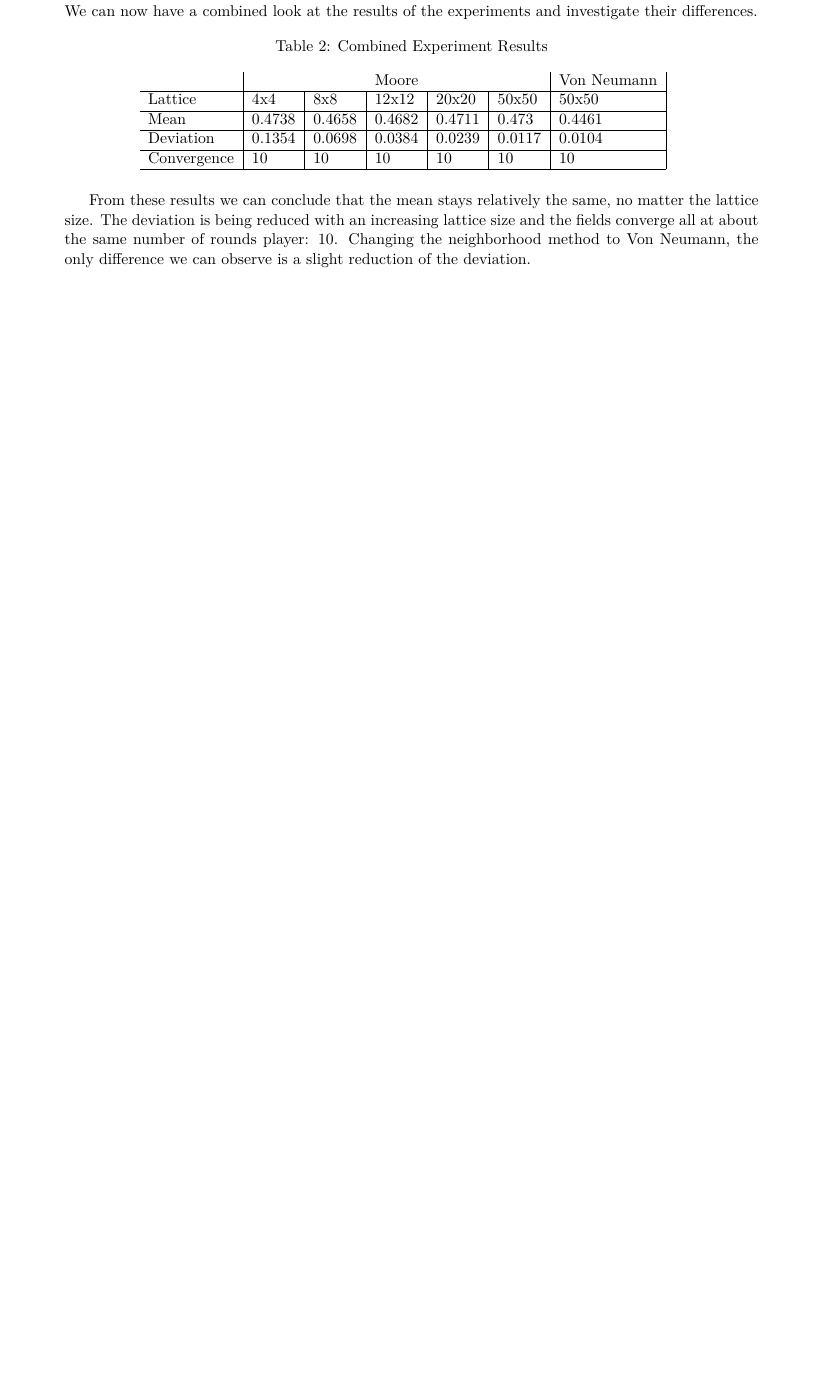
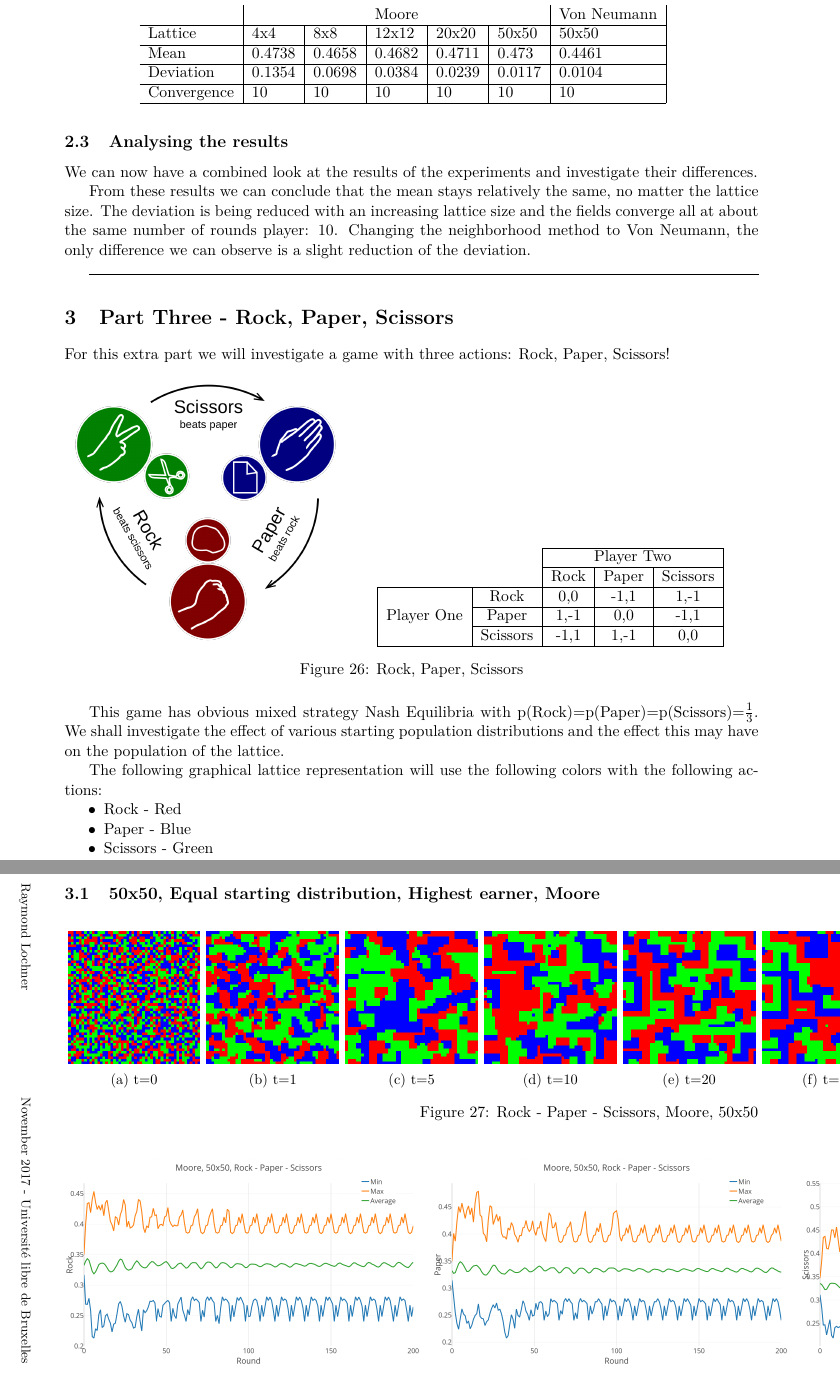
Before and after one commit to suknuk/Learning-Dynamics, a LaTeX problem sheet (Assignment2/report/main.tex): part of page 16 of 17 before the commit and two parts of pages 16 and 17 of 17 after it, the two joined at a grey line, cut so that both start at the same text, the shorter picture padded with empty space. The pictures show the PDF file Assignment2/report/main.pdf that the author committed with the source.

Commit message:
First 5àx50 Rock Paper, Scissors game

```diff
--- a/Assignment2/report/main.tex
+++ b/Assignment2/report/main.tex
@@ -944,12 +950,98 @@ Convergence & 10     & 10     & 10     & 10     & 10     & 10          &  \\ \cl
 \end{tabular}
 \end{table}
 
+
 From these results we can conclude that the mean stays relatively the same, no matter the lattice size. The deviation is being reduced with an increasing lattice size and the fields converge all at about the same number of rounds player: 10. Changing the neighborhood method to Von Neumann, the only difference we can observe is a slight reduction of the deviation.
 
+\hrulefill
 
 
 %%%%%%%%%%%%%%%%%%%%%%%%%%%%%%%%%%%%%%%%%%%%%%%%
 %%%%%%%%%%%%%%%%%%%%%%%%%%%%%%%%%%%%%%%%%%%%%%%%
 %%%%%%%%%%%%%%%%%%%%%%%%%%%%%%%%%%%%%%%%%%%%%%%%
+\section{Part Three - Rock, Paper, Scissors}
+
+For this extra part we will investigate a game with three actions: Rock, Paper, Scissors!
+
+\begin{figure}[H]
+  \begin{minipage}[b]{0.40\linewidth}
+\includegraphics[width=1\linewidth]{Rock-paper-scissors}
+  \end{minipage}%
+  \begin{minipage}[b]{0.60\linewidth}
+    \centering%
+\begin{tabular}{cc|c|c|c|}
+\cline{3-5}
+                                                  &          & \multicolumn{3}{c|}{Player Two} \\ \cline{3-5}
+                                                  &          & Rock    & Paper    & Scissors   \\ \hline
+\multicolumn{1}{|c|}{\multirow{3}{*}{Player One}} & Rock     & 0,0     & -1,1     & 1,-1       \\ \cline{2-5}
+\multicolumn{1}{|c|}{}                            & Paper    & 1,-1    & 0,0      & -1,1       \\ \cline{2-5}
+\multicolumn{1}{|c|}{}                            & Scissors & -1,1    & 1,-1     & 0,0        \\ \hline
+\end{tabular}
+    \par\vspace{0pt}
+  \end{minipage}
+\caption{Rock, Paper, Scissors}
+\end{figure}
+
+
+This game has obvious mixed strategy Nash Equilibria with p(Rock)=p(Paper)=p(Scissors)=$\frac{1}{3}$. We shall investigate the effect of various starting population distributions and the effect this may have on the population of the lattice.
+
+The following graphical lattice representation will use the following colors with the following actions:
+\begin{itemize}[noitemsep]
+  \item Rock - Red
+  \item Paper - Blue
+  \item Scissors - Green
+\end{itemize}
+
+
+
 \newpage
-\section{Part Three}
+\begin{landscape}
+\subsection{50x50, Equal starting distribution, Highest earner, Moore}
+
+\begin{figure}[H]
+\centering
+\begin{subfigure}{.20\textwidth}
+  \centering
+  \includegraphics[width=0.95\linewidth]{ROCK_PAPER_SCISSORS_MOORE_50x50_t00}
+  \caption{t=0}
+\end{subfigure}%
+\begin{subfigure}{.20\textwidth}
+  \centering
+  \includegraphics[width=0.95\linewidth]{ROCK_PAPER_SCISSORS_MOORE_50x50_t01}
+  \caption{t=1}
+\end{subfigure}%
+\begin{subfigure}{.20\textwidth}
+  \centering
+  \includegraphics[width=0.95\linewidth]{ROCK_PAPER_SCISSORS_MOORE_50x50_t05}
+  \caption{t=5}
+\end{subfigure}%
+\begin{subfigure}{.20\textwidth}
+  \centering
+  \includegraphics[width=0.95\linewidth]{ROCK_PAPER_SCISSORS_MOORE_50x50_t10}
+  \caption{t=10}
+\end{subfigure}%
+\begin{subfigure}{.20\textwidth}
+  \centering
+  \includegraphics[width=0.95\linewidth]{ROCK_PAPER_SCISSORS_MOORE_50x50_t20}
+  \caption{t=20}
+\end{subfigure}%
+\begin{subfigure}{.20\textwidth}
+  \centering
+  \includegraphics[width=0.95\linewidth]{ROCK_PAPER_SCISSORS_MOORE_50x50_t50}
+  \caption{t=50}
+\end{subfigure}%
+\begin{subfigure}{.20\textwidth}
+  \centering
+  \includegraphics[width=0.95\linewidth]{ROCK_PAPER_SCISSORS_MOORE_50x50_t75}
+  \caption{t=75}
+\end{subfigure}%
+\begin{subfigure}{.20\textwidth}
+  \centering
+  \includegraphics[width=0.95\linewidth]{ROCK_PAPER_SCISSORS_MOORE_50x50_t100}
+  \caption{t=100}
+\end{subfigure}
+\caption{Rock - Paper - Scissors, Moore, 50x50}
+\end{figure}
+
+
+\begin{figure}[H]
@@ -956,2 +1058,17 @@ From these results we can conclude that the mean stays relatively the same, no m
+		\caption{Scissors population}
+	\end{subfigure}
+\end{figure}
+
+In the graphical representation we can observe a non stationary population containing all three actions. Contrary to the experiments done in the first two parts, in this experiment we don't observe a clear convergence point. Indeed, population percentage of all three actions seem to be oscillating around $\frac{1}{3}$. Interesting also is the initial population change: Rocks increase their population while paper decreases its population for a very short while before rising. The Scissors population is decreasing in the beginning even more before going into a oscillating state.
+
+\end{landscape}
+
+
+
+
+
+
+
+
 
 \end{document}
```
Also changed, not shown: Assignment2/report/images/50x50_EqualDist_Paper.png (added), Assignment2/report/images/50x50_EqualDist_Rock.png (added), Assignment2/report/images/50x50_EqualDist_Scissors.png (added), Assignment2/report/images/ROCK_PAPER_SCISSORS_MOORE_50x50_t00.png (added), Assignment2/report/images/ROCK_PAPER_SCISSORS_MOORE_50x50_t01.png (added), Assignment2/report/images/ROCK_PAPER_SCISSORS_MOORE_50x50_t05.png (added), Assignment2/report/images/ROCK_PAPER_SCISSORS_MOORE_50x50_t10.png (added), Assignment2/report/images/ROCK_PAPER_SCISSORS_MOORE_50x50_t100.png (added), Assignment2/report/images/ROCK_PAPER_SCISSORS_MOORE_50x50_t20.png (added), Assignment2/report/images/ROCK_PAPER_SCISSORS_MOORE_50x50_t50.png (added), Assignment2/report/images/ROCK_PAPER_SCISSORS_MOORE_50x50_t75.png (added), Assignment2/report/images/Rock-paper-scissors.png (added), Assignment2/report/main.pdf, Assignment2/report/main.tex (22 more changed lines), 4 other files.
